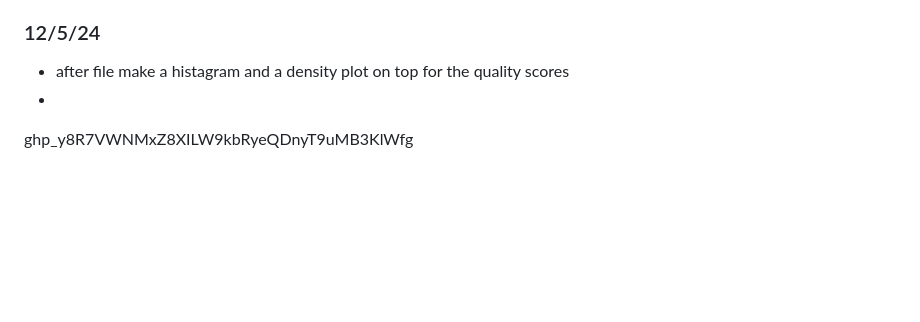
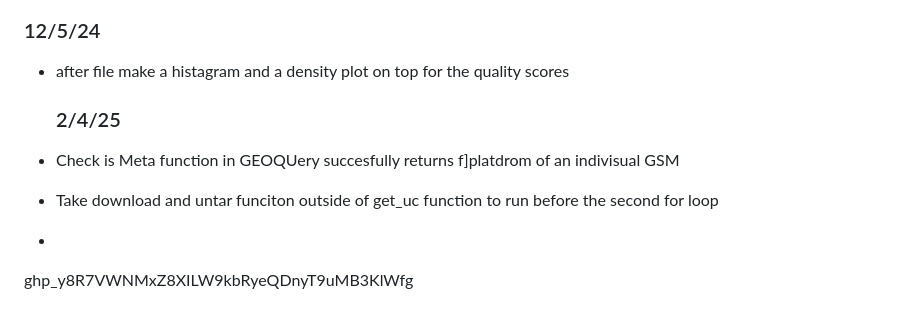
Before and after one commit to harrisonoakess/Piccolo_Research_Lab, a Markdown page: README.md, the part around the change. Drawn GitHub-style; blank space fills up the shorter version.

```diff
--- a/README.md
+++ b/README.md
@@ -112,5 +112,9 @@ arrayQualityMetrics
 
 ### 12/5/24 ###
 - after file make a histagram and a density plot on top for the quality scores
+
+  ### 2/4/25 ###
+- Check is Meta function in GEOQUery succesfully returns f]platdrom of an indivisual GSM
+- Take download and untar funciton outside of get_uc function to run before the second for loop
 -
 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
```
